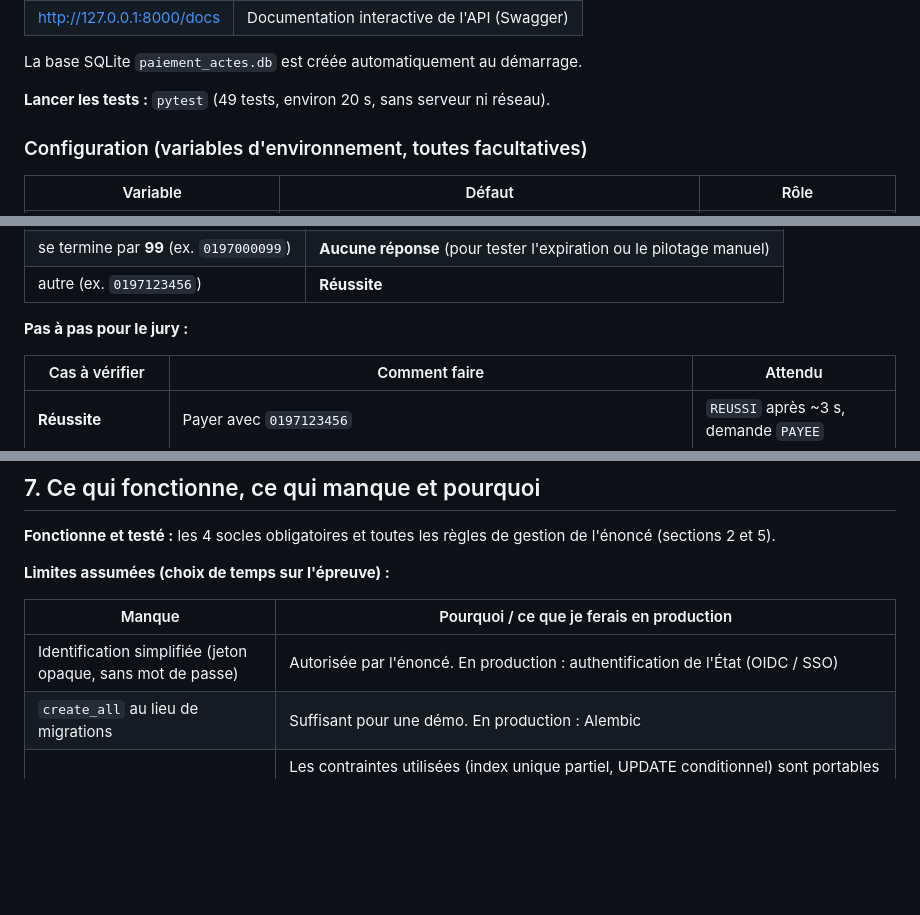
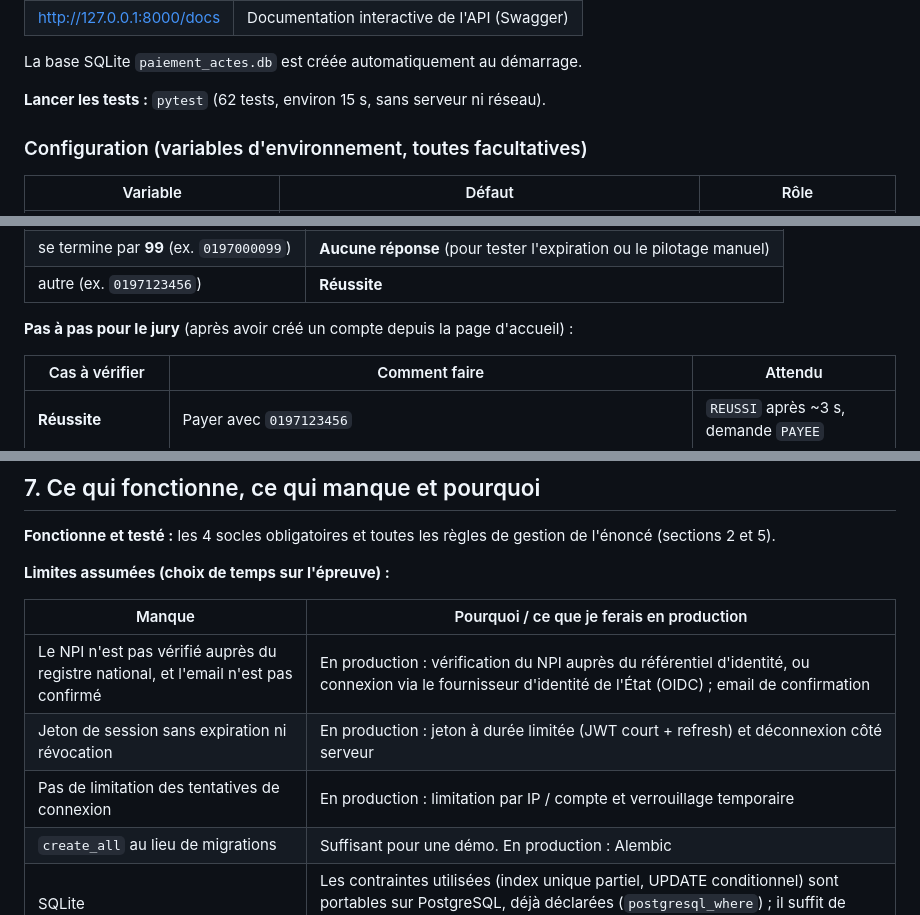
Before and after one commit to BosterJack/paiement-actes, a Markdown page: README.md, 3 parts joined by grey strips. GitHub-like rendering; blank space fills up the shorter version.

```diff
--- a/README.md
+++ b/README.md
@@ -31,7 +31,7 @@ uvicorn app.main:app --port 8000
 
 La base SQLite `paiement_actes.db` est créée automatiquement au démarrage.
 
-**Lancer les tests :** `pytest` (49 tests, environ 20 s, sans serveur ni réseau).
+**Lancer les tests :** `pytest` (62 tests, environ 15 s, sans serveur ni réseau).
 
 ### Configuration (variables d'environnement, toutes facultatives)
 
@@ -168,7 +179,7 @@ Tout se pilote depuis l'interface (panneau **Simulateur d'opérateur**, à droit
 | se termine par **99** (ex. `0197000099`) | **Aucune réponse** (pour tester l'expiration ou le pilotage manuel) |
 | autre (ex. `0197123456`) | **Réussite** |
 
-**Pas à pas pour le jury :**
+**Pas à pas pour le jury** (après avoir créé un compte depuis la page d'accueil) :
 
 | Cas à vérifier | Comment faire | Attendu |
 |---|---|---|
@@ -238,7 +250,9 @@ EN_COURS ──┤  résultat ECHOUE signé ──► ECHOUE   (définitif, nouv
 
 | Manque | Pourquoi / ce que je ferais en production |
 |---|---|
-| Identification simplifiée (jeton opaque, sans mot de passe) | Autorisée par l'énoncé. En production : authentification de l'État (OIDC / SSO) |
+| Le NPI n'est pas vérifié auprès du registre national, et l'email n'est pas confirmé | En production : vérification du NPI auprès du référentiel d'identité, ou connexion via le fournisseur d'identité de l'État (OIDC) ; email de confirmation |
+| Jeton de session sans expiration ni révocation | En production : jeton à durée limitée (JWT court + refresh) et déconnexion côté serveur |
+| Pas de limitation des tentatives de connexion | En production : limitation par IP / compte et verrouillage temporaire |
 | `create_all` au lieu de migrations | Suffisant pour une démo. En production : Alembic |
 | SQLite | Les contraintes utilisées (index unique partiel, UPDATE conditionnel) sont portables sur PostgreSQL, déjà déclarées (`postgresql_where`) ; il suffit de changer `DATABASE_URL` |
 | Expiration vérifiée à la consultation, pas par une tâche planifiée | Le statut affiché est toujours juste. En production : tâche périodique, et **interroger l'opérateur sur l'état du débit avant d'expirer** pour éviter un double débit si son résultat est seulement en retard |
```
Also changed, not shown: other parts of README.md (+17 -5 lines).
